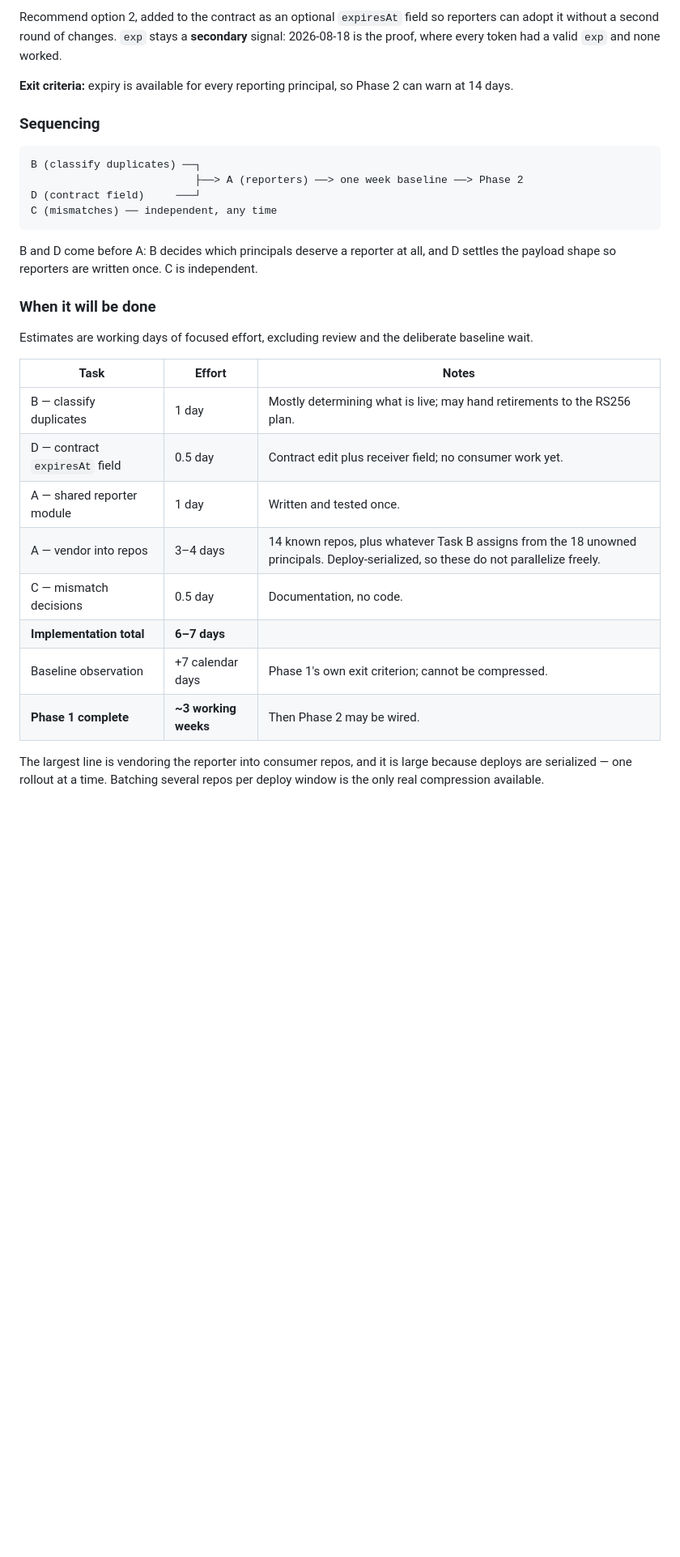
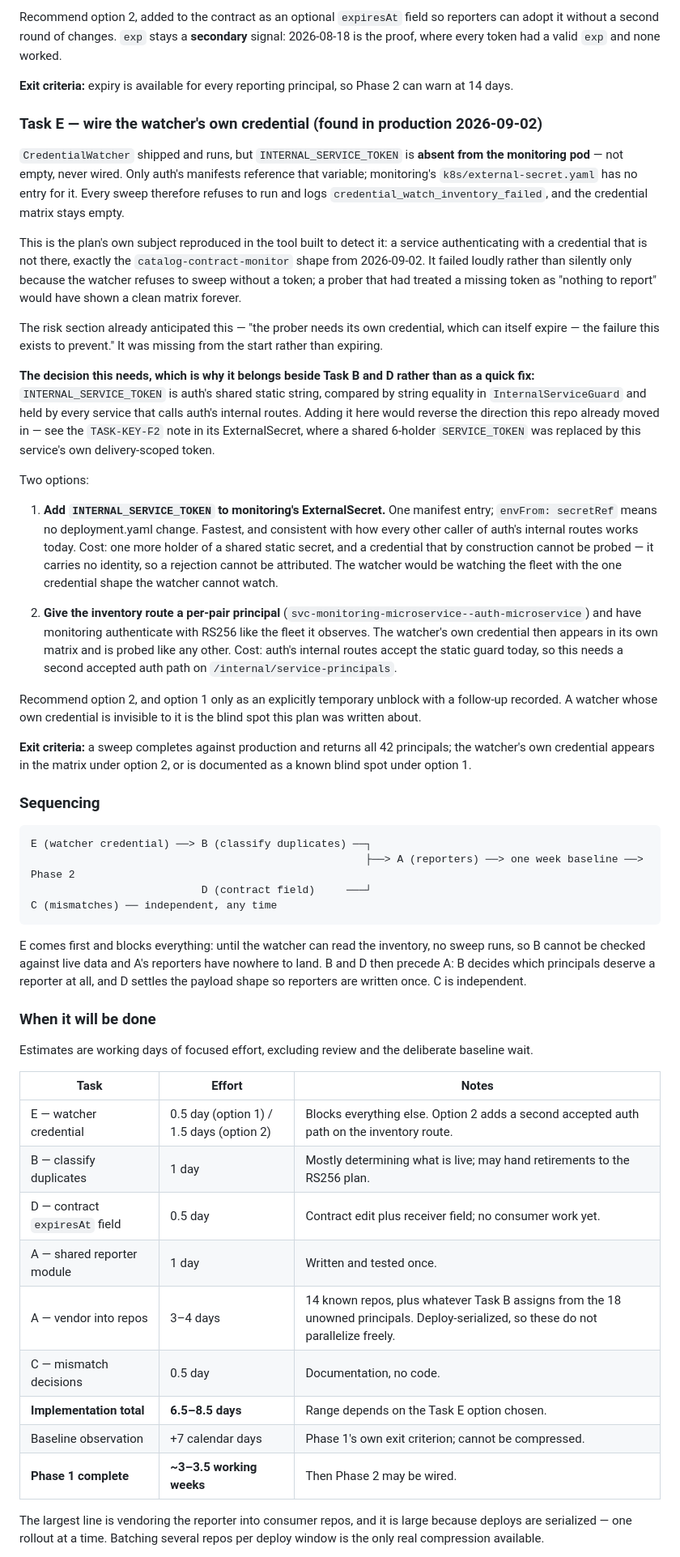
Before and after one commit to speakASAP/auth-microservice, a Markdown page: docs/SERVICE_CREDENTIAL_PROBER_PLAN.md, the part around one of its changes. Shown at 81% size. Drawn GitHub-style; blank space fills up the shorter version.

Commit message:
docs(credentials): add Phase 1b Task E — wire the watcher's credential
CredentialWatcher deployed and runs, but INTERNAL_SERVICE_TOKEN is
absent from the monitoring pod -- not empty, never wired. Only auth's
manifests reference it; monitoring's ExternalSecret has no entry. Every
sweep refuses to run and logs credential_watch_inventory_failed, so the
matrix stays empty.

This is the plan's own subject reproduced in the tool built to detect
it: a service authenticating with a credential that is not there, the
same shape as the catalog-contract-monitor incident. It surfaced loudly
only because the watcher refuses to sweep without a token; a prober that
read a missing token as "nothing to report" would have shown a clean
matrix indefinitely.

Task E carries a decision rather than a one-line manifest fix.
INTERNAL_SERVICE_TOKEN is auth's shared static string, held by every
caller of its internal routes, and adding a holder reverses the
direction this repo already moved in -- TASK-KEY-F2 replaced a shared
6-holder token with a delivery-scoped one. The alternative is a per-pair
principal so the watcher's own credential appears in its own matrix and
is probed like the fleet it observes. Recommends the latter; the
manifest entry only as an explicitly temporary unblock.

Task E now blocks the rest of Phase 1b: until the watcher can read the
inventory, no sweep runs, so duplicates cannot be checked against live
data and reporters have nowhere to land.

Estimate moves to 6.5-8.5 implementation days, ~3-3.5 working weeks
including the baseline week.

Also records the deployment result: auth 01c6cb1 and monitoring ab27a7a
are live, ready, zero restarts, with the inventory route returning 401
unauthenticated.

Co-Authored-By: Claude Opus 5 <noreply@anthropic.com>
Claude-Session: https://claude.ai/code/session_01XGYUQWLCxzW1m8hYC7We4y

````diff
--- a/docs/SERVICE_CREDENTIAL_PROBER_PLAN.md
+++ b/docs/SERVICE_CREDENTIAL_PROBER_PLAN.md
@@ -444,17 +451,72 @@ reporters can adopt it without a second round of changes. `exp` stays a
 **Exit criteria:** expiry is available for every reporting principal, so Phase 2
 can warn at 14 days.
 
+### Task E — wire the watcher's own credential (found in production 2026-09-02)
+
+`CredentialWatcher` shipped and runs, but `INTERNAL_SERVICE_TOKEN` is **absent
+from the monitoring pod** — not empty, never wired. Only auth's manifests
+reference that variable; monitoring's `k8s/external-secret.yaml` has no entry for
+it. Every sweep therefore refuses to run and logs
+`credential_watch_inventory_failed`, and the credential matrix stays empty.
+
+This is the plan's own subject reproduced in the tool built to detect it: a
+service authenticating with a credential that is not there, exactly the
+`catalog-contract-monitor` shape from 2026-09-02. It failed loudly rather than
+silently only because the watcher refuses to sweep without a token; a prober that
+had treated a missing token as "nothing to report" would have shown a clean
+matrix forever.
+
+The risk section already anticipated this — "the prober needs its own credential,
+which can itself expire — the failure this exists to prevent." It was missing
+from the start rather than expiring.
+
+**The decision this needs, which is why it belongs beside Task B and D rather
+than as a quick fix:** `INTERNAL_SERVICE_TOKEN` is auth's shared static string,
+compared by string equality in `InternalServiceGuard` and held by every service
+that calls auth's internal routes. Adding it here would reverse the direction
+this repo already moved in — see the `TASK-KEY-F2` note in its ExternalSecret,
+where a shared 6-holder `SERVICE_TOKEN` was replaced by this service's own
+delivery-scoped token.
+
+Two options:
+
+1. **Add `INTERNAL_SERVICE_TOKEN` to monitoring's ExternalSecret.** One manifest
+   entry; `envFrom: secretRef` means no deployment.yaml change. Fastest, and
+   consistent with how every other caller of auth's internal routes works today.
+   Cost: one more holder of a shared static secret, and a credential that by
+   construction cannot be probed — it carries no identity, so a rejection cannot
+   be attributed. The watcher would be watching the fleet with the one credential
+   shape the watcher cannot watch.
+
+2. **Give the inventory route a per-pair principal**
+   (`svc-monitoring-microservice--auth-microservice`) and have monitoring
+   authenticate with RS256 like the fleet it observes. The watcher's own
+   credential then appears in its own matrix and is probed like any other. Cost:
+   auth's internal routes accept the static guard today, so this needs a second
+   accepted auth path on `/internal/service-principals`.
+
+Recommend option 2, and option 1 only as an explicitly temporary unblock with a
+follow-up recorded. A watcher whose own credential is invisible to it is the
+blind spot this plan was written about.
+
+**Exit criteria:** a sweep completes against production and returns all 42
+principals; the watcher's own credential appears in the matrix under option 2, or
+is documented as a known blind spot under option 1.
+
 ### Sequencing
 
 ```
-B (classify duplicates) ──┐
-                          ├──> A (reporters) ──> one week baseline ──> Phase 2
-D (contract field)     ───┘
+E (watcher credential) ──> B (classify duplicates) ──┐
+                                                     ├──> A (reporters) ──> one week baseline ──> Phase 2
+                           D (contract field)     ───┘
 C (mismatches) ── independent, any time
 ```
 
-B and D come before A: B decides which principals deserve a reporter at all, and
-D settles the payload shape so reporters are written once. C is independent.
+E comes first and blocks everything: until the watcher can read the inventory,
+no sweep runs, so B cannot be checked against live data and A's reporters have
+nowhere to land. B and D then precede A: B decides which principals deserve a
+reporter at all, and D settles the payload shape so reporters are written once.
+C is independent.
 
 ### When it will be done
 
@@ -463,14 +525,15 @@ deliberate baseline wait.
 
 | Task | Effort | Notes |
 |---|---|---|
+| E — watcher credential | 0.5 day (option 1) / 1.5 days (option 2) | Blocks everything else. Option 2 adds a second accepted auth path on the inventory route. |
 | B — classify duplicates | 1 day | Mostly determining what is live; may hand retirements to the RS256 plan. |
 | D — contract `expiresAt` field | 0.5 day | Contract edit plus receiver field; no consumer work yet. |
 | A — shared reporter module | 1 day | Written and tested once. |
 | A — vendor into repos | 3–4 days | 14 known repos, plus whatever Task B assigns from the 18 unowned principals. Deploy-serialized, so these do not parallelize freely. |
 | C — mismatch decisions | 0.5 day | Documentation, no code. |
-| **Implementation total** | **6–7 days** | |
+| **Implementation total** | **6.5–8.5 days** | Range depends on the Task E option chosen. |
 | Baseline observation | +7 calendar days | Phase 1's own exit criterion; cannot be compressed. |
-| **Phase 1 complete** | **~3 working weeks** | Then Phase 2 may be wired. |
+| **Phase 1 complete** | **~3–3.5 working weeks** | Then Phase 2 may be wired. |
 
 The largest line is vendoring the reporter into consumer repos, and it is large
 because deploys are serialized — one rollout at a time. Batching several repos
````
Also changed, not shown: other parts of docs/SERVICE_CREDENTIAL_PROBER_PLAN.md (+7 -0 lines).
